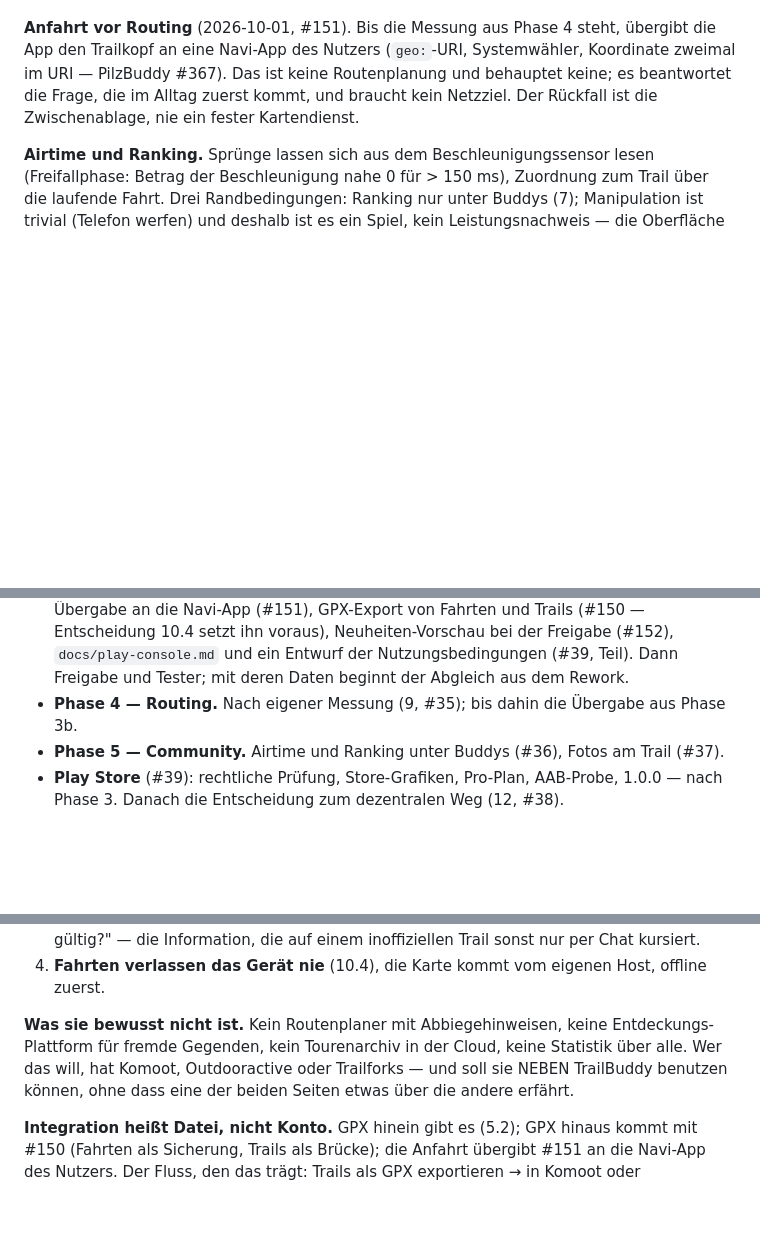
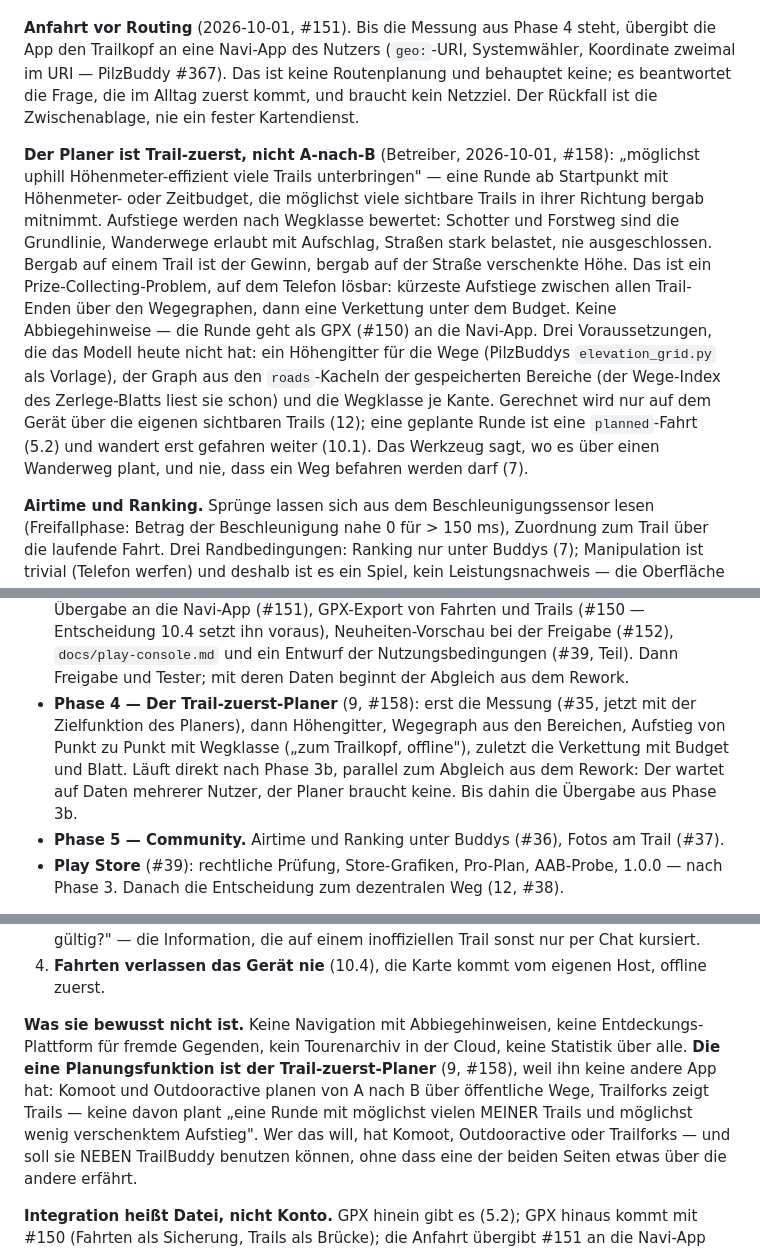
Before and after one commit to MacBuchi/TrailBuddy, a Markdown page: docs/konzept-trails.md, 3 parts joined by grey strips. GitHub-like rendering; blank space fills up the shorter version.

Commit message:
docs(concept): trail-first planner as the one planning feature (#158) (#159)
Operator, 2026-10-01: a simplified route planner that fits as many
trails as possible into an efficient climb is wanted, and no other app
has it. Section 9 states the objective (loop under a climbing or time
budget, trails downhill in their direction, climbs scored by way class:
gravel and forest road first, hiking paths allowed with a surcharge,
roads penalised) and the three prerequisites (height grid, road graph
from stored areas, way class per edge). Phase 4 in section 11 becomes
the planner, right after phase 3b and in parallel with the matcher work
that waits for multi-user data. Section 13 names it as the exception to
"no route planner"; turn-by-turn stays out.


Claude-Session: https://claude.ai/code/session_01CUrSUyWXf3k6kFiqKes4hW

Co-authored-by: Claude <noreply@anthropic.com>

```diff
--- a/docs/konzept-trails.md
+++ b/docs/konzept-trails.md
@@ -738,6 +738,26 @@ Das ist keine Routenplanung und behauptet keine; es beantwortet die
 Frage, die im Alltag zuerst kommt, und braucht kein Netzziel. Der
 Rückfall ist die Zwischenablage, nie ein fester Kartendienst.
 
+**Der Planer ist Trail-zuerst, nicht A-nach-B** (Betreiber, 2026-10-01,
+#158): „möglichst uphill Höhenmeter-effizient viele Trails
+unterbringen" — eine Runde ab Startpunkt mit Höhenmeter- oder
+Zeitbudget, die möglichst viele sichtbare Trails in ihrer Richtung
+bergab mitnimmt. Aufstiege werden nach Wegklasse bewertet: Schotter und
+Forstweg sind die Grundlinie, Wanderwege erlaubt mit Aufschlag, Straßen
+stark belastet, nie ausgeschlossen. Bergab auf einem Trail ist der
+Gewinn, bergab auf der Straße verschenkte Höhe. Das ist ein
+Prize-Collecting-Problem, auf dem Telefon lösbar: kürzeste Aufstiege
+zwischen allen Trail-Enden über den Wegegraphen, dann eine Verkettung
+unter dem Budget. Keine Abbiegehinweise — die Runde geht als GPX
+(#150) an die Navi-App. Drei Voraussetzungen, die das Modell heute nicht
+hat: ein Höhengitter für die Wege (PilzBuddys `elevation_grid.py` als
+Vorlage), der Graph aus den `roads`-Kacheln der gespeicherten Bereiche
+(der Wege-Index des Zerlege-Blatts liest sie schon) und die Wegklasse je
+Kante. Gerechnet wird nur auf dem Gerät über die eigenen sichtbaren
+Trails (12); eine geplante Runde ist eine `planned`-Fahrt (5.2) und
+wandert erst gefahren weiter (10.1). Das Werkzeug sagt, wo es über einen
+Wanderweg plant, und nie, dass ein Weg befahren werden darf (7).
+
 **Airtime und Ranking.** Sprünge lassen sich aus dem
 Beschleunigungssensor lesen (Freifallphase: Betrag der Beschleunigung
 nahe 0 für > 150 ms), Zuordnung zum Trail über die laufende Fahrt. Drei
@@ -869,8 +889,13 @@ abgehakt; hier steht, was die Phasen sind und welche davon stehen.*
   `docs/play-console.md` und ein Entwurf der Nutzungsbedingungen (#39,
   Teil). Dann Freigabe und Tester; mit deren Daten beginnt der Abgleich
   aus dem Rework.
-- **Phase 4 — Routing.** Nach eigener Messung (9, #35); bis dahin die
-  Übergabe aus Phase 3b.
+- **Phase 4 — Der Trail-zuerst-Planer** (9, #158): erst die Messung
+  (#35, jetzt mit der Zielfunktion des Planers), dann Höhengitter,
+  Wegegraph aus den Bereichen, Aufstieg von Punkt zu Punkt mit
+  Wegklasse („zum Trailkopf, offline"), zuletzt die Verkettung mit
+  Budget und Blatt. Läuft direkt nach Phase 3b, parallel zum Abgleich
+  aus dem Rework: Der wartet auf Daten mehrerer Nutzer, der Planer
+  braucht keine. Bis dahin die Übergabe aus Phase 3b.
 - **Phase 5 — Community.** Airtime und Ranking unter Buddys (#36), Fotos
   am Trail (#37).
 - **Play Store** (#39): rechtliche Prüfung, Store-Grafiken, Pro-Plan,
@@ -982,9 +1007,13 @@ tun und nicht tun werden:
 4. **Fahrten verlassen das Gerät nie** (10.4), die Karte kommt vom
    eigenen Host, offline zuerst.
 
-**Was sie bewusst nicht ist.** Kein Routenplaner mit Abbiegehinweisen,
+**Was sie bewusst nicht ist.** Keine Navigation mit Abbiegehinweisen,
 keine Entdeckungs-Plattform für fremde Gegenden, kein Tourenarchiv in
-der Cloud, keine Statistik über alle. Wer das will, hat Komoot,
+der Cloud, keine Statistik über alle. **Die eine Planungsfunktion ist
+der Trail-zuerst-Planer** (9, #158), weil ihn keine andere App hat:
+Komoot und Outdooractive planen von A nach B über öffentliche Wege,
+Trailforks zeigt Trails — keine davon plant „eine Runde mit möglichst
+vielen MEINER Trails und möglichst wenig verschenktem Aufstieg". Wer das will, hat Komoot,
 Outdooractive oder Trailforks — und soll sie NEBEN TrailBuddy benutzen
 können, ohne dass eine der beiden Seiten etwas über die andere erfährt.
 
```
